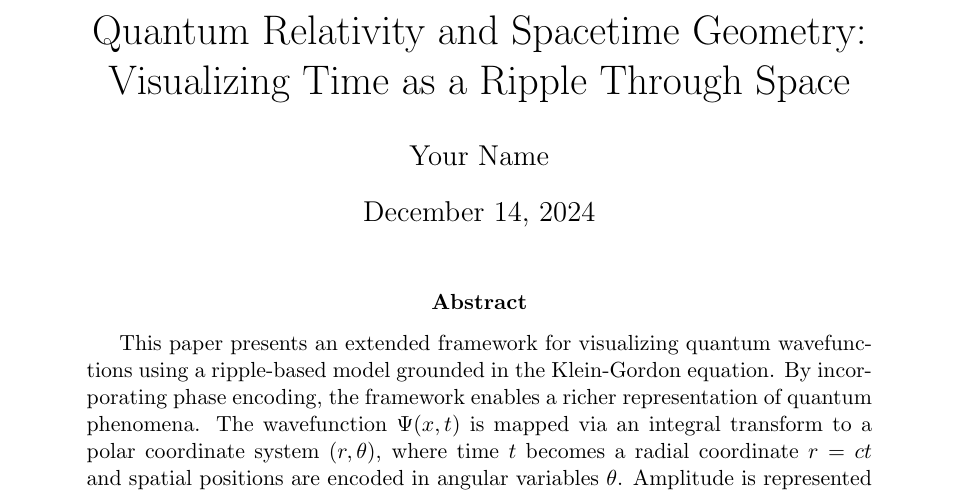
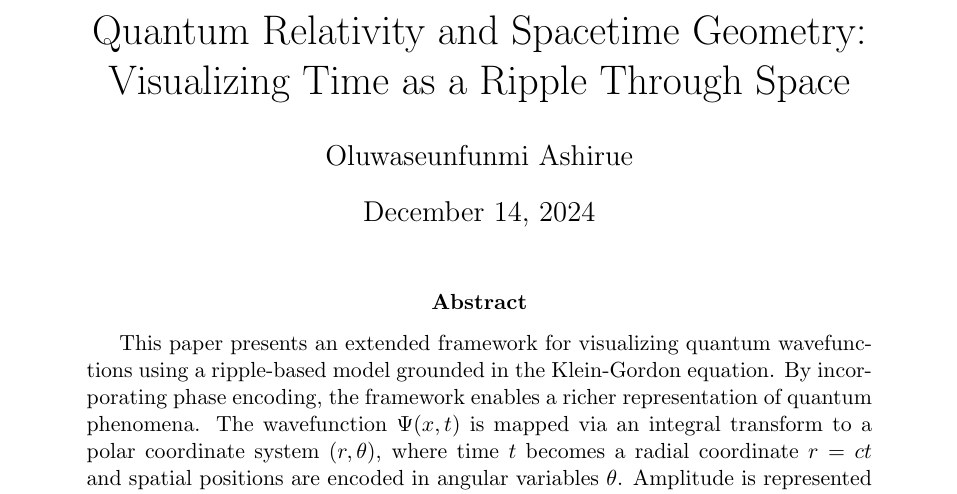
Before and after one commit to shef4/space-time-geometry, a LaTeX paper (paper/ripples_in_spacetime.tex): part of page 1 of 27, cut so that both start at the same text. Compiled offline with pdfLaTeX.

Commit message:
slight update

```diff
--- a/paper/ripples_in_spacetime.tex
+++ b/paper/ripples_in_spacetime.tex
@@ -11,7 +11,7 @@
 \captionsetup{font=small, labelfont=bf}
 
 \title{Quantum Relativity and Spacetime Geometry: Visualizing Time as a Ripple Through Space}
-\author{Your Name}
+\author{Oluwaseunfunmi Ashirue}
 \date{\today}
 
 \begin{document}
```
Also changed, not shown: 3 other files.
